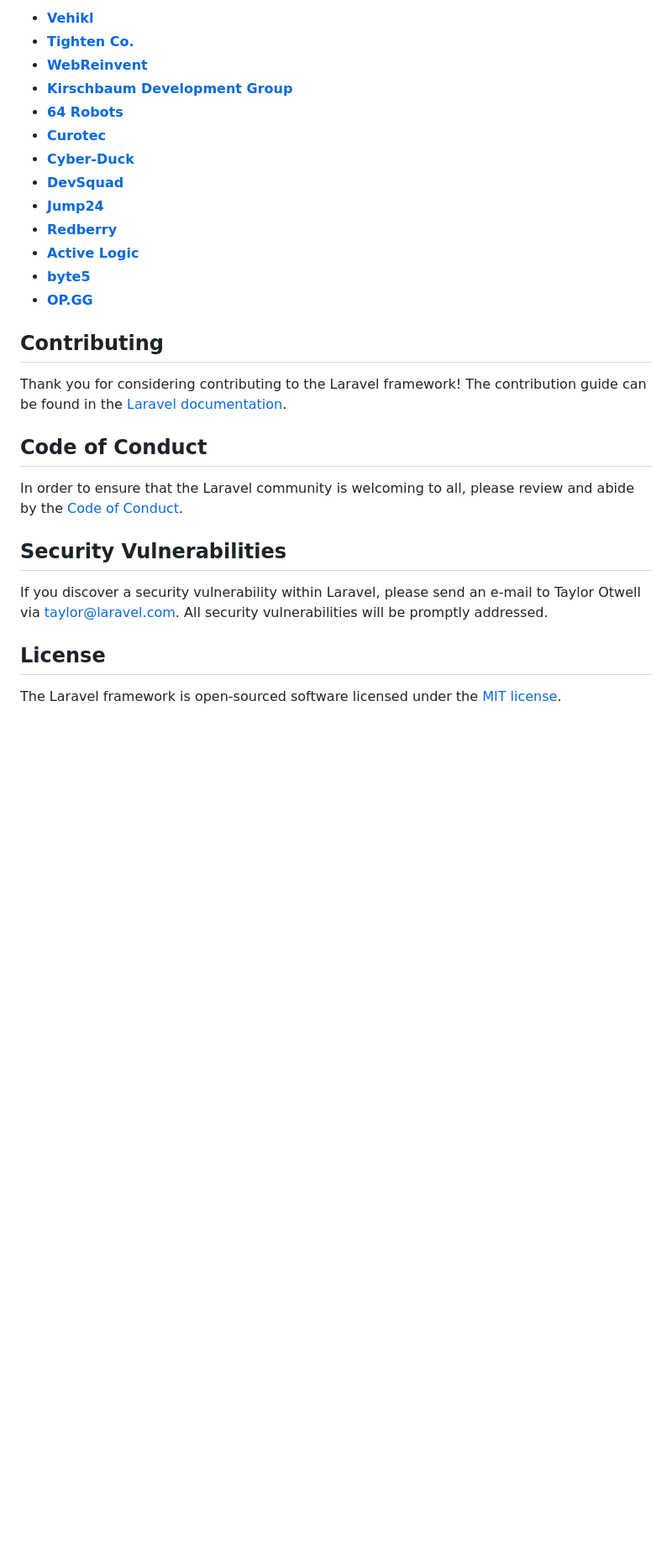
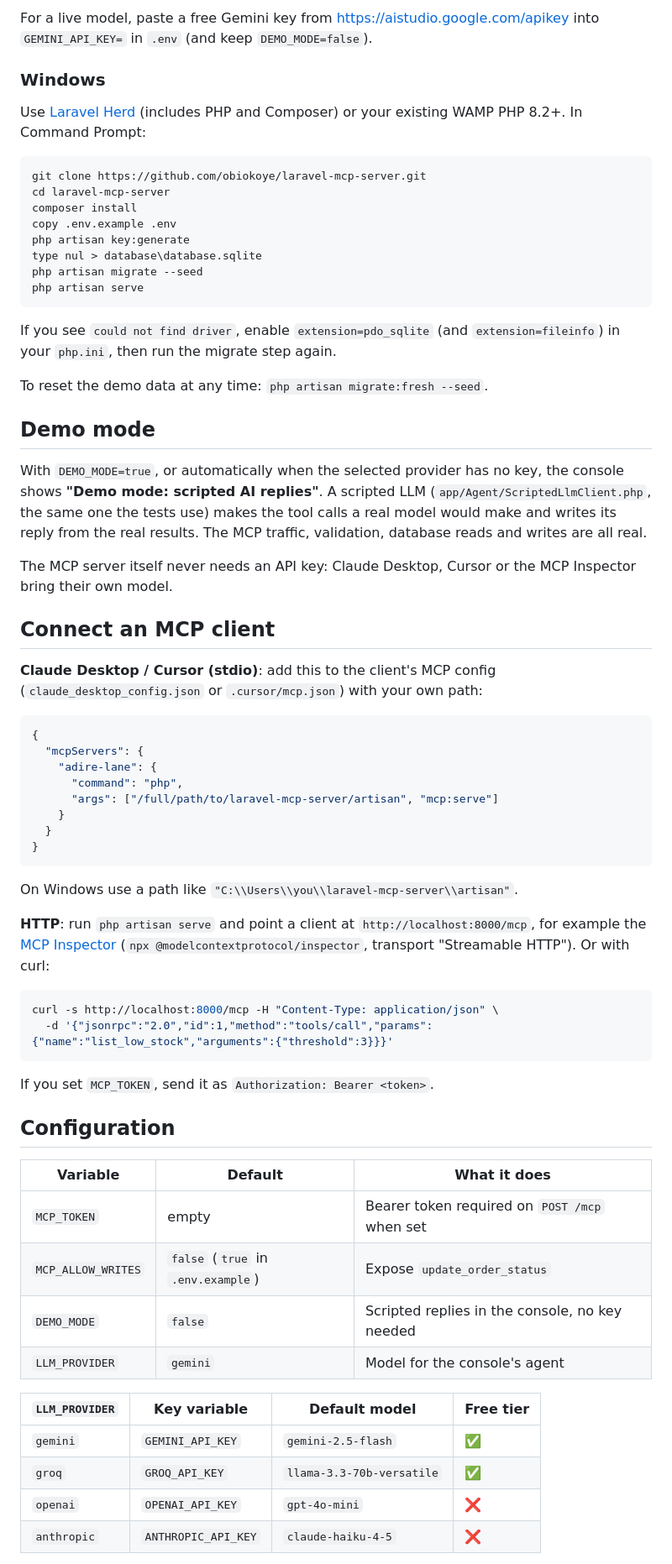
Before and after one commit to obiokoye/laravel-mcp-server, a Markdown page: README.md, the part around one of its changes. Shown at 84% size. GitHub-like rendering; blank space fills up the shorter version.

````diff
--- a/README.md
+++ b/README.md
@@ -37,30 +54,70 @@ We would like to extend our thanks to the following sponsors for funding Laravel
 
-- **[Vehikl](https://vehikl.com/)**
-- **[Tighten Co.](https://tighten.co)**
-- **[WebReinvent](https://webreinvent.com/)**
-- **[Kirschbaum Development Group](https://kirschbaumdevelopment.com)**
-- **[64 Robots](https://64robots.com)**
-- **[Curotec](https://www.curotec.com/services/technologies/laravel/)**
-- **[Cyber-Duck](https://cyber-duck.co.uk)**
-- **[DevSquad](https://devsquad.com/hire-laravel-developers)**
-- **[Jump24](https://jump24.co.uk)**
-- **[Redberry](https://redberry.international/laravel/)**
-- **[Active Logic](https://activelogic.com)**
-- **[byte5](https://byte5.de)**
-- **[OP.GG](https://op.gg)**
+For a live model, paste a free Gemini key from https://aistudio.google.com/apikey into `GEMINI_API_KEY=` in `.env` (and keep `DEMO_MODE=false`).
 
-## Contributing
+### Windows
 
-Thank you for considering contributing to the Laravel framework! The contribution guide can be found in the [Laravel documentation](https://laravel.com/docs/contributions).
+Use [Laravel Herd](https://herd.laravel.com/windows) (includes PHP and Composer) or your existing WAMP PHP 8.2+. In Command Prompt:
 
-## Code of Conduct
+```bat
+git clone https://github.com/obiokoye/laravel-mcp-server.git
+cd laravel-mcp-server
+composer install
+copy .env.example .env
+php artisan key:generate
+type nul > database\database.sqlite
+php artisan migrate --seed
+php artisan serve
+```
 
-In order to ensure that the Laravel community is welcoming to all, please review and abide by the [Code of Conduct](https://laravel.com/docs/contributions#code-of-conduct).
+If you see `could not find driver`, enable `extension=pdo_sqlite` (and `extension=fileinfo`) in your `php.ini`, then run the migrate step again.
 
-## Security Vulnerabilities
+To reset the demo data at any time: `php artisan migrate:fresh --seed`.
 
-If you discover a security vulnerability within Laravel, please send an e-mail to Taylor Otwell via [taylor@laravel.com](mailto:taylor@laravel.com). All security vulnerabilities will be promptly addressed.
+## Demo mode
 
-## License
+With `DEMO_MODE=true`, or automatically when the selected provider has no key, the console shows **"Demo mode: scripted AI replies"**. A scripted LLM (`app/Agent/ScriptedLlmClient.php`, the same one the tests use) makes the tool calls a real model would make and writes its reply from the real results. The MCP traffic, validation, database reads and writes are all real.
 
-The Laravel framework is open-sourced software licensed under the [MIT license](https://opensource.org/licenses/MIT).
+The MCP server itself never needs an API key: Claude Desktop, Cursor or the MCP Inspector bring their own model.
+
+## Connect an MCP client
+
+**Claude Desktop / Cursor (stdio)**: add this to the client's MCP config (`claude_desktop_config.json` or `.cursor/mcp.json`) with your own path:
+
+```json
+{
+  "mcpServers": {
+    "adire-lane": {
+      "command": "php",
+      "args": ["/full/path/to/laravel-mcp-server/artisan", "mcp:serve"]
+    }
+  }
+}
+```
+
+On Windows use a path like `"C:\\Users\\you\\laravel-mcp-server\\artisan"`.
+
+**HTTP**: run `php artisan serve` and point a client at `http://localhost:8000/mcp`, for example the [MCP Inspector](https://github.com/modelcontextprotocol/inspector) (`npx @modelcontextprotocol/inspector`, transport "Streamable HTTP"). Or with curl:
+
+```bash
+curl -s http://localhost:8000/mcp -H "Content-Type: application/json" \
+  -d '{"jsonrpc":"2.0","id":1,"method":"tools/call","params":{"name":"list_low_stock","arguments":{"threshold":3}}}'
+```
+
+If you set `MCP_TOKEN`, send it as `Authorization: Bearer <token>`.
+
+## Configuration
+
+| Variable           | Default | What it does |
+|--------------------|---------|--------------|
+| `MCP_TOKEN`        | empty   | Bearer token required on `POST /mcp` when set |
+| `MCP_ALLOW_WRITES` | `false` (`true` in `.env.example`) | Expose `update_order_status` |
+| `DEMO_MODE`        | `false` | Scripted replies in the console, no key needed |
+| `LLM_PROVIDER`     | `gemini`| Model for the console's agent |
+
+| `LLM_PROVIDER` | Key variable        | Default model             | Free tier |
+|----------------|---------------------|---------------------------|-----------|
+| `gemini`       | `GEMINI_API_KEY`    | `gemini-2.5-flash`        | ✅ |
+| `groq`         | `GROQ_API_KEY`      | `llama-3.3-70b-versatile` | ✅ |
+| `openai`       | `OPENAI_API_KEY`    | `gpt-4o-mini`             | ❌ |
+| `anthropic`    | `ANTHROPIC_API_KEY` | `claude-haiku-4-5`        | ❌ |
+
````
Also changed, not shown: other parts of README.md (+87 -24 lines), LEARN.md (added, +95 -0 lines), docs/screenshot.png (added), 3 other files.
